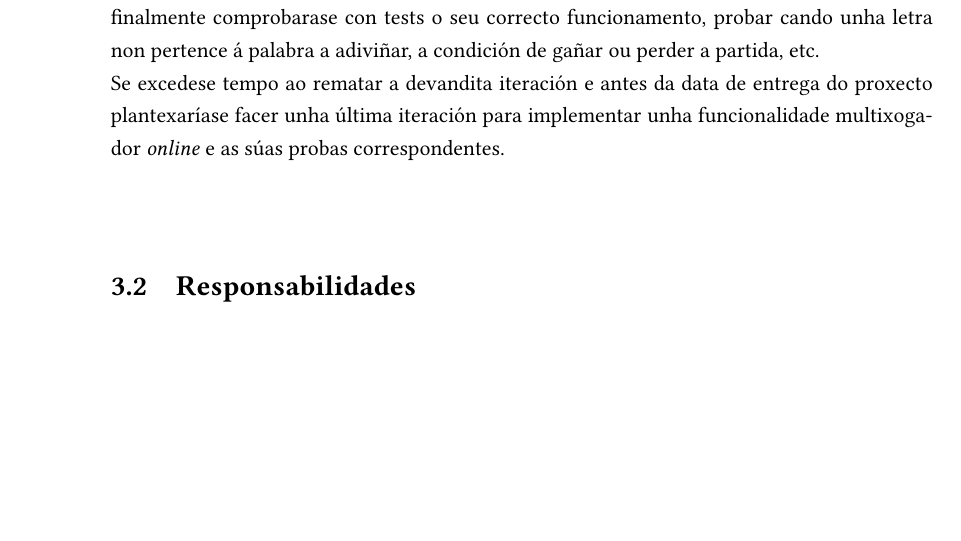
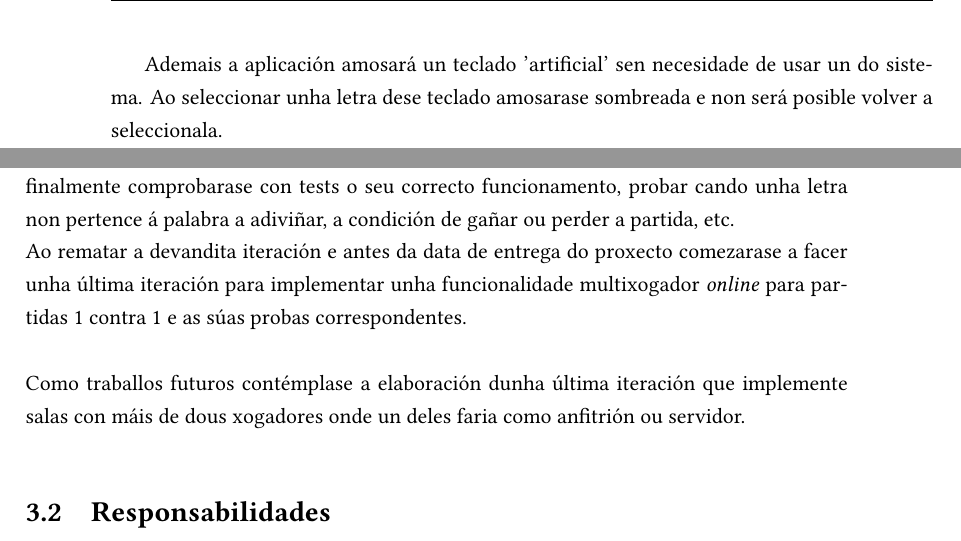
Before and after one commit to xicko7/PS_TraballoTutelado, a LaTeX document (Memoria/PS_Latex/memoria_tfg.tex, which reads Memoria/PS_Latex/contido/plan_inicial.tex, Memoria/PS_Latex/contido/requisitos.tex): part of page 7 of 11 before the commit and two parts of pages 7 and 8 of 12 after it, the two joined at a grey line, cut at the place of the change, the shorter picture padded with empty space. Compiled offline with XeLaTeX.

Commit message:
Engadida a funcionalidade online á memoria.

```diff
--- a/Memoria/PS_Latex/contido/plan_inicial.tex
+++ b/Memoria/PS_Latex/contido/plan_inicial.tex
@@ -7,7 +7,8 @@ O proxecto fragmentarase na iteración de presentación do proxecto (\textit{bra
 Para cada modo de xogo, o primeiro que se fará é a vista principal do xogo e os fragmentos das diferentes modalidades que ofrece, como pode ser a elección do modo, ou obter o historial de partidas. Despois
 comezarase coa creación da vista do xogo en si e os seus elementos e finalmente comprobarase con tests o seu correcto funcionamento, probar cando unha letra non pertence á palabra
 a adiviñar, a condición de gañar ou perder a partida, etc.\\
-Se excedese tempo ao rematar a devandita iteración e antes da data de entrega do proxecto plantexaríase facer unha última iteración para implementar unha funcionalidade multixogador \textit{online} e as súas probas correspondentes.
+Ao rematar a devandita iteración e antes da data de entrega do proxecto comezarase a  facer unha última iteración para implementar unha funcionalidade multixogador \textit{online} para partidas 1 contra 1 e as súas probas correspondentes. \\ \\
+Como traballos futuros contémplase a elaboración dunha última iteración que implemente salas con máis de dous xogadores onde un deles faria como anfitrión ou servidor.
 %\begin{enumerate}
 %    \item \textbf{Modo singleplayer}
 %    \item \textbf{Modo multiplayer}
--- a/Memoria/PS_Latex/contido/requisitos.tex
+++ b/Memoria/PS_Latex/contido/requisitos.tex
@@ -9,4 +9,6 @@ Esta aplicación dispoñerá de dúas funcionalidades principais:
 
 A prioridade de implementación das funcionalidades seguirá a orde descrita anteriormente, sendo o modo \textit{singleplayer} a primeira funcionalidade en ser implementada, o modo (\textit{multiplayer}) o segundo. \\
 En traballos futuros pódense engadir novas funcionalidades como levar a conta de partidas gañadas e perdidas (pódense calcular estatísticas como porcentaxes de éxito ou número de intentos medios para obter unha victoria), tanto no modo \textit{singleplayer} como no \textit{multiplayer}. No primeiro modo, servirá a modo de histórico mentras que no segundo caso, definirá quen é o gañador ao final dun número de rondas.
+
+Ademais a aplicación amosará un teclado 'artificial' sen necesidade de usar un do sistema. Ao seleccionar unha letra dese teclado amosarase sombreada e non será posible volver a seleccionala.
  \let\cleardoublepage=\clearpage
```
Also changed, not shown: Memoria/PS_Latex/contido/deseño.tex (+4 -0 lines), Memoria/PS_Latex/contido/introducion.tex (+1 -1 lines), Memoria/PS___TT.pdf, Memoria/PS_Latex/contido/requisitos.tex (2 more changed lines).
